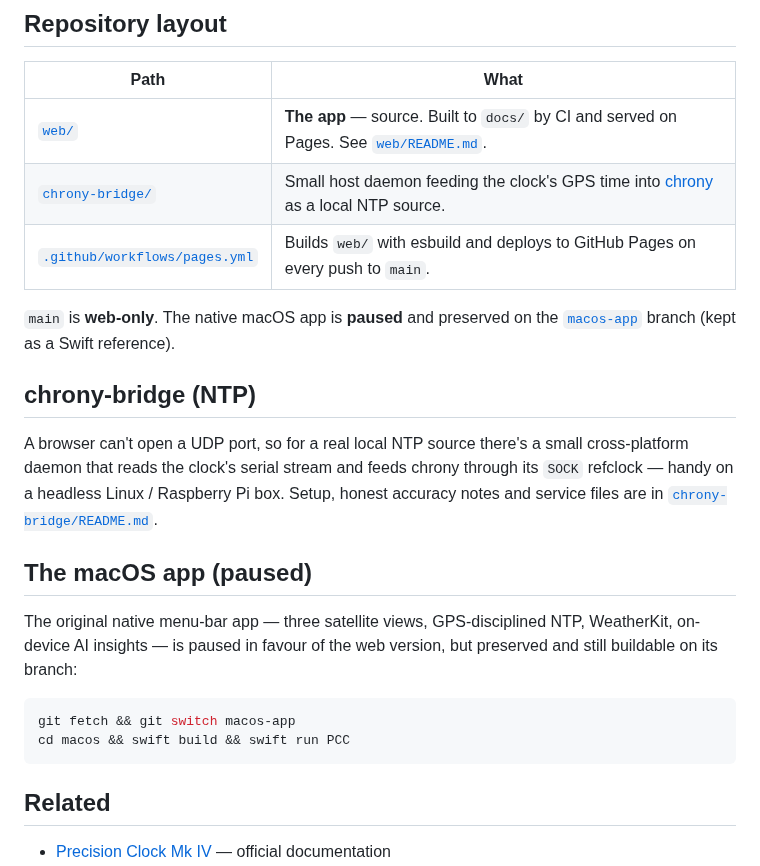
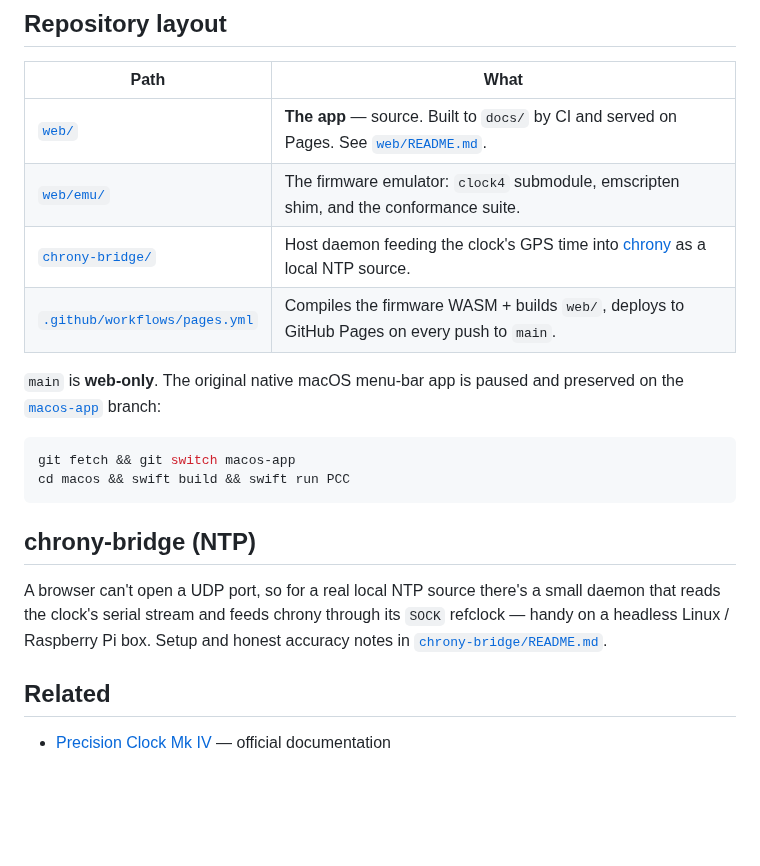
Before and after one commit to peterlewis/pcc, a Markdown page: README.md, the part around one of its changes. Drawn GitHub-style; blank space fills up the shorter version.

````diff
--- a/README.md
+++ b/README.md
@@ -45,23 +46,20 @@ Web Serial isn't in Safari or Firefox — use a Chromium browser. Nothing is req
 | Path | What |
 | --- | --- |
 | [`web/`](web/) | **The app** — source. Built to `docs/` by CI and served on Pages. See [`web/README.md`](web/README.md). |
-| [`chrony-bridge/`](chrony-bridge/) | Small host daemon feeding the clock's GPS time into [chrony](https://chrony-project.org/) as a local NTP source. |
-| [`.github/workflows/pages.yml`](.github/workflows/pages.yml) | Builds `web/` with esbuild and deploys to GitHub Pages on every push to `main`. |
+| [`web/emu/`](web/emu/) | The firmware emulator: `clock4` submodule, emscripten shim, and the conformance suite. |
+| [`chrony-bridge/`](chrony-bridge/) | Host daemon feeding the clock's GPS time into [chrony](https://chrony-project.org/) as a local NTP source. |
+| [`.github/workflows/pages.yml`](.github/workflows/pages.yml) | Compiles the firmware WASM + builds `web/`, deploys to GitHub Pages on every push to `main`. |
 
-`main` is **web-only**. The native macOS app is **paused** and preserved on the [`macos-app`](https://github.com/peterlewis/pcc/tree/macos-app) branch (kept as a Swift reference).
-
-## chrony-bridge (NTP)
-
-A browser can't open a UDP port, so for a real local NTP source there's a small cross-platform daemon that reads the clock's serial stream and feeds chrony through its `SOCK` refclock — handy on a headless Linux / Raspberry Pi box. Setup, honest accuracy notes and service files are in [`chrony-bridge/README.md`](chrony-bridge/README.md).
-
-## The macOS app (paused)
-
-The original native menu-bar app — three satellite views, GPS-disciplined NTP, WeatherKit, on-device AI insights — is paused in favour of the web version, but preserved and still buildable on its branch:
+`main` is **web-only**. The original native macOS menu-bar app is paused and preserved on the [`macos-app`](https://github.com/peterlewis/pcc/tree/macos-app) branch:
 
 ```bash
 git fetch && git switch macos-app
 cd macos && swift build && swift run PCC
 ```
+
+## chrony-bridge (NTP)
+
+A browser can't open a UDP port, so for a real local NTP source there's a small daemon that reads the clock's serial stream and feeds chrony through its `SOCK` refclock — handy on a headless Linux / Raspberry Pi box. Setup and honest accuracy notes in [`chrony-bridge/README.md`](chrony-bridge/README.md).
 
 ## Related
 
````
Also changed, not shown: other parts of README.md (+18 -17 lines).
